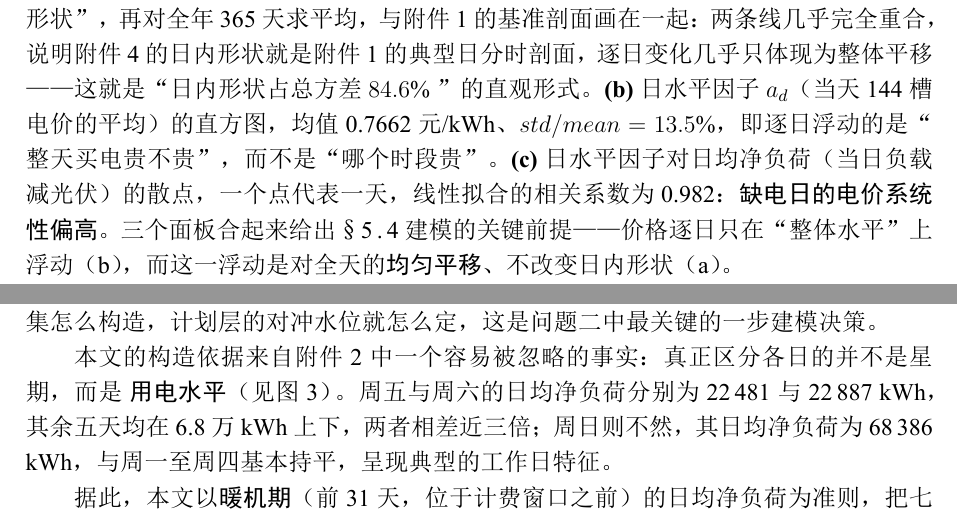
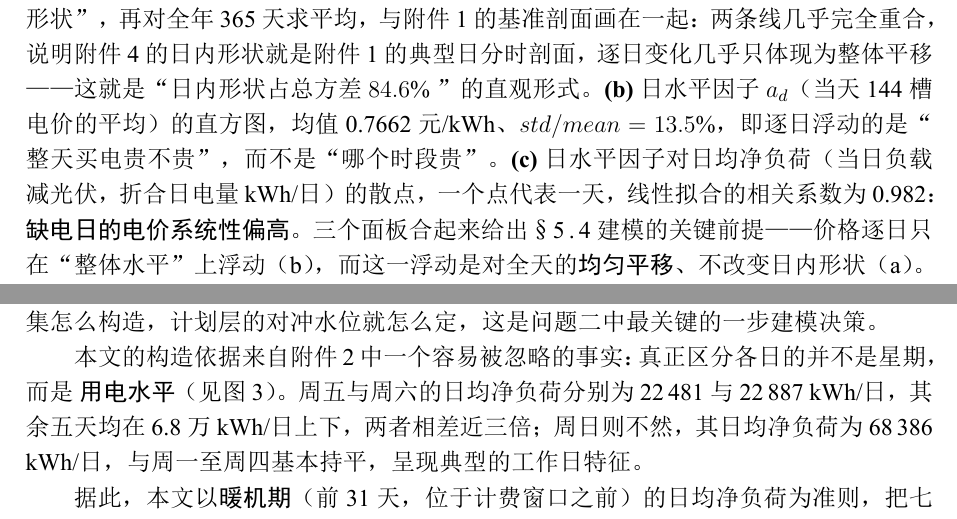
Before and after one commit to David-coder-hnu/CUMCM-C, a LaTeX thesis (论文/paper.tex): two parts of pages 6 and 14 of 40, joined at a grey line, cut so that both start at the same text. The pictures show the PDF file 论文/paper.pdf that the author committed with the source.

Commit message:
统一净负荷口径：图 2(c) 与图 3(b) 都用 kWh/日，正文补单位
- 图 2(c) 的纵轴由「日均净负荷 / kW」改为「/(kWh·日^-1)」（折算 ×24），与图 3(b) 统一；
  散点相关关系不变，corr 仍为 0.982。
- §2.5 对图 2(c) 的说明补「折合日电量 kWh/日」；§5.2.3 的 22,481 / 22,887 / 68,386 补「/日」。
- 代码不改：problem2.py 用 (load-pv).sum(axis=1) 定分组，只依赖排序、尺度无关，交付结果
  即由它产生；本次只更正文字与图注的单位（归档已在 c420c18 更正）。

校验：40 页，0 error / 0 overfull / 0 missing character / 0 处未解析引用。

```diff
--- a/论文/paper.tex
+++ b/论文/paper.tex
@@ -410,8 +410,9 @@ $1/3$ 而非更低，盲窗则明显低于 $0.80$。原因是计划层的充放
 附件 1 的典型日分时剖面，逐日变化几乎只体现为整体平移——这就是“日内形状占总方差
 $84.6\%$”的直观形式。\emph{(b)} 日水平因子 $a_d$（当天 144 槽电价的平均）的直方图，
 均值 0.7662 元/kWh、$std/mean=13.5\%$，即逐日浮动的是“整天买电贵不贵”，而不是
-“哪个时段贵”。\emph{(c)} 日水平因子对日均净负荷（当日负载减光伏）的散点，一个点
-代表一天，线性拟合的相关系数为 0.982：\emph{缺电日的电价系统性偏高}。
+“哪个时段贵”。\emph{(c)} 日水平因子对日均净负荷（当日负载减光伏，折合日电量
+kWh/日）的散点，一个点代表一天，线性拟合的相关系数为 0.982：\emph{缺电日的电价
+系统性偏高}。
 三个面板合起来给出 §\ref{sec:q4model} 建模的关键前提——价格逐日只在“整体水平”上
 浮动（b），而这一浮动是对全天的\emph{均匀平移}、不改变日内形状（a）。
 
@@ -821,8 +822,9 @@ c_t^{\min}\ \text{由式}\eqref{eq:q2gamma}\ \text{给出},\; t=0,1,\dots,T-1
 
 本文的构造依据来自附件 2 中一个容易被忽略的事实：真正区分各日的并不是星期，而是
 \emph{用电水平}（见图 \ref{fig:q2netheat}）。周五与周六的日均净负荷分别为
-22\,481 与 22\,887 kWh，其余五天均在 6.8 万 kWh 上下，两者相差近三倍；周日则不然，
-其日均净负荷为 68\,386 kWh，与周一至周四基本持平，呈现典型的工作日特征。
+22\,481 与 22\,887 kWh/日，其余五天均在 6.8 万 kWh/日 上下，两者相差近三倍；
+周日则不然，其日均净负荷为 68\,386 kWh/日，与周一至周四基本持平，呈现典型的工作日
+特征。
 
 据此，本文以\emph{暖机期}（前 31 天，位于计费窗口之前）的日均净负荷为准则，把七天
 划分为低需求日与其余日两组，再取回看 6 天内与当日同组的历史日作为情景集。分组规则
```
Also changed, not shown: 论文/paper.pdf.
